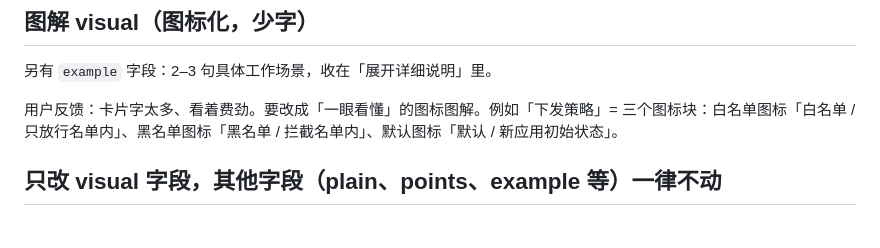
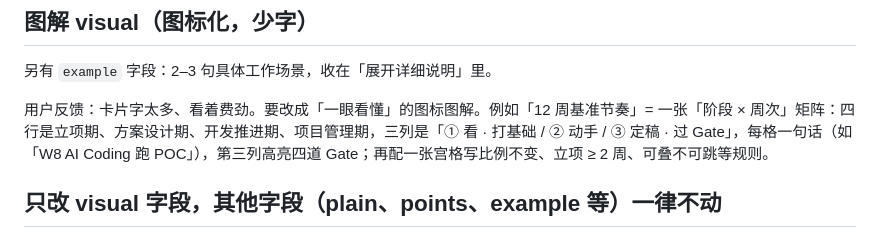
Before and after one commit to metafeng/fde-mock-exam, a Markdown page: docs/glossary-style.md, the part around one of its changes. GitHub-like rendering.

```diff
--- a/docs/glossary-style.md
+++ b/docs/glossary-style.md
@@ -41,7 +41,7 @@
 
 另有 `example` 字段：2–3 句具体工作场景，收在「展开详细说明」里。
 
-用户反馈：卡片字太多、看着费劲。要改成「一眼看懂」的图标图解。例如「下发策略」= 三个图标块：白名单图标「白名单 / 只放行名单内」、黑名单图标「黑名单 / 拦截名单内」、默认图标「默认 / 新应用初始状态」。
+用户反馈：卡片字太多、看着费劲。要改成「一眼看懂」的图标图解。例如「12 周基准节奏」= 一张「阶段 × 周次」矩阵：四行是立项期、方案设计期、开发推进期、项目管理期，三列是「① 看 · 打基础 / ② 动手 / ③ 定稿 · 过 Gate」，每格一句话（如「W8 AI Coding 跑 POC」），第三列高亮四道 Gate；再配一张宫格写比例不变、立项 ≥ 2 周、可叠不可跳等规则。
 
 ## 只改 visual 字段，其他字段（plain、points、example 等）一律不动
 
```
Also changed, not shown: other parts of docs/glossary-style.md (+138 -0 lines), README.md (+3 -3 lines), docs/images/card-matrix.png (added), docs/images/card-stack.png (deleted).
